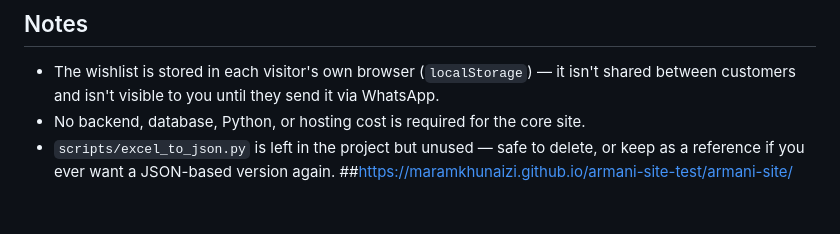
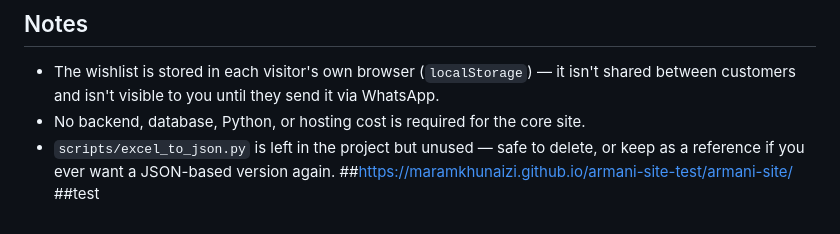
Before and after one commit to maramkhunaizi/armani-site-test, a Markdown page: armani-site/README.md, the part around the change. Drawn GitHub-style.

Commit message:
uodate read me

```diff
--- a/armani-site/README.md
+++ b/armani-site/README.md
@@ -78,3 +78,4 @@ the live site updates automatically, still with no conversion step.
 - `scripts/excel_to_json.py` is left in the project but unused — safe to
   delete, or keep as a reference if you ever want a JSON-based version again.
 ##https://maramkhunaizi.github.io/armani-site-test/armani-site/
+##test
```
